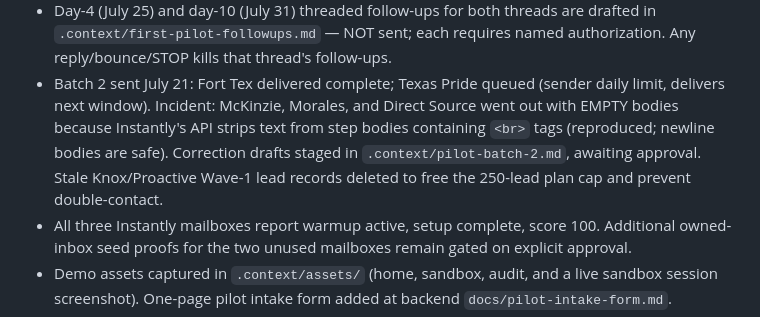
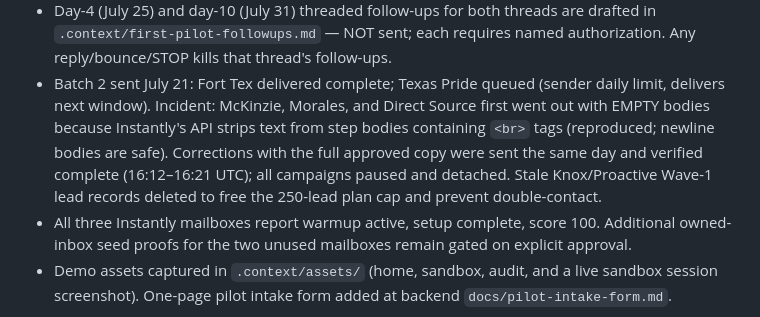
Before and after one commit to benthepythondev00/jobbooker-site, a Markdown page: STATUS.md, the part around the change. Drawn GitHub-style.

Commit message:
docs: record verified batch-2 corrections

```diff
--- a/STATUS.md
+++ b/STATUS.md
@@ -31,11 +31,12 @@ Last updated: **July 21, 2026**.
   named authorization. Any reply/bounce/STOP kills that thread's follow-ups.
 - Batch 2 sent July 21: Fort Tex delivered complete; Texas Pride queued
   (sender daily limit, delivers next window). Incident: McKinzie, Morales,
-  and Direct Source went out with EMPTY bodies because Instantly's API strips
-  text from step bodies containing `<br>` tags (reproduced; newline bodies
-  are safe). Correction drafts staged in `.context/pilot-batch-2.md`,
-  awaiting approval. Stale Knox/Proactive Wave-1 lead records deleted to free
-  the 250-lead plan cap and prevent double-contact.
+  and Direct Source first went out with EMPTY bodies because Instantly's API
+  strips text from step bodies containing `<br>` tags (reproduced; newline
+  bodies are safe). Corrections with the full approved copy were sent the
+  same day and verified complete (16:12–16:21 UTC); all campaigns paused and
+  detached. Stale Knox/Proactive Wave-1 lead records deleted to free the
+  250-lead plan cap and prevent double-contact.
 - All three Instantly mailboxes report warmup active, setup complete, score
   100. Additional owned-inbox seed proofs for the two unused mailboxes remain
   gated on explicit approval.
```
